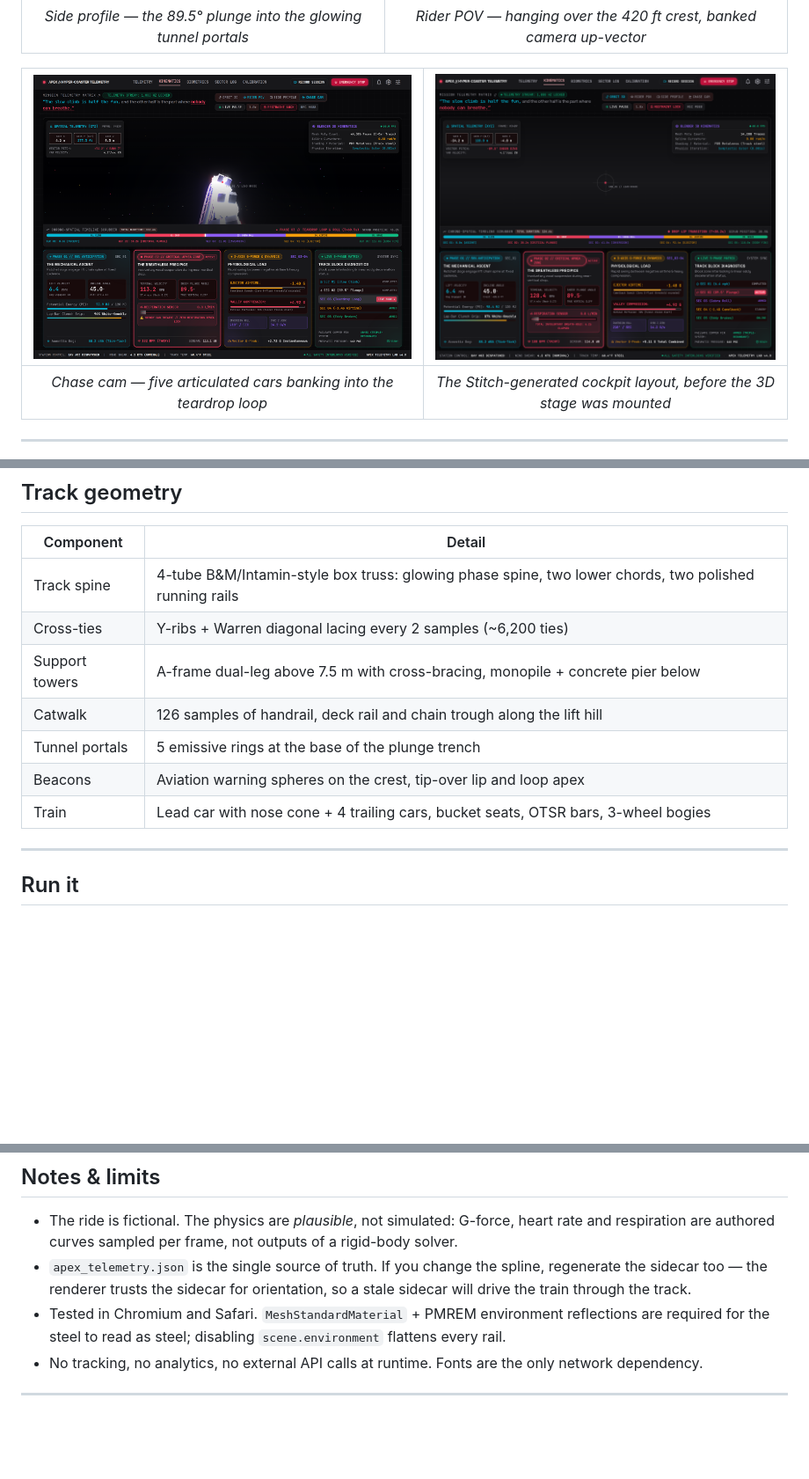
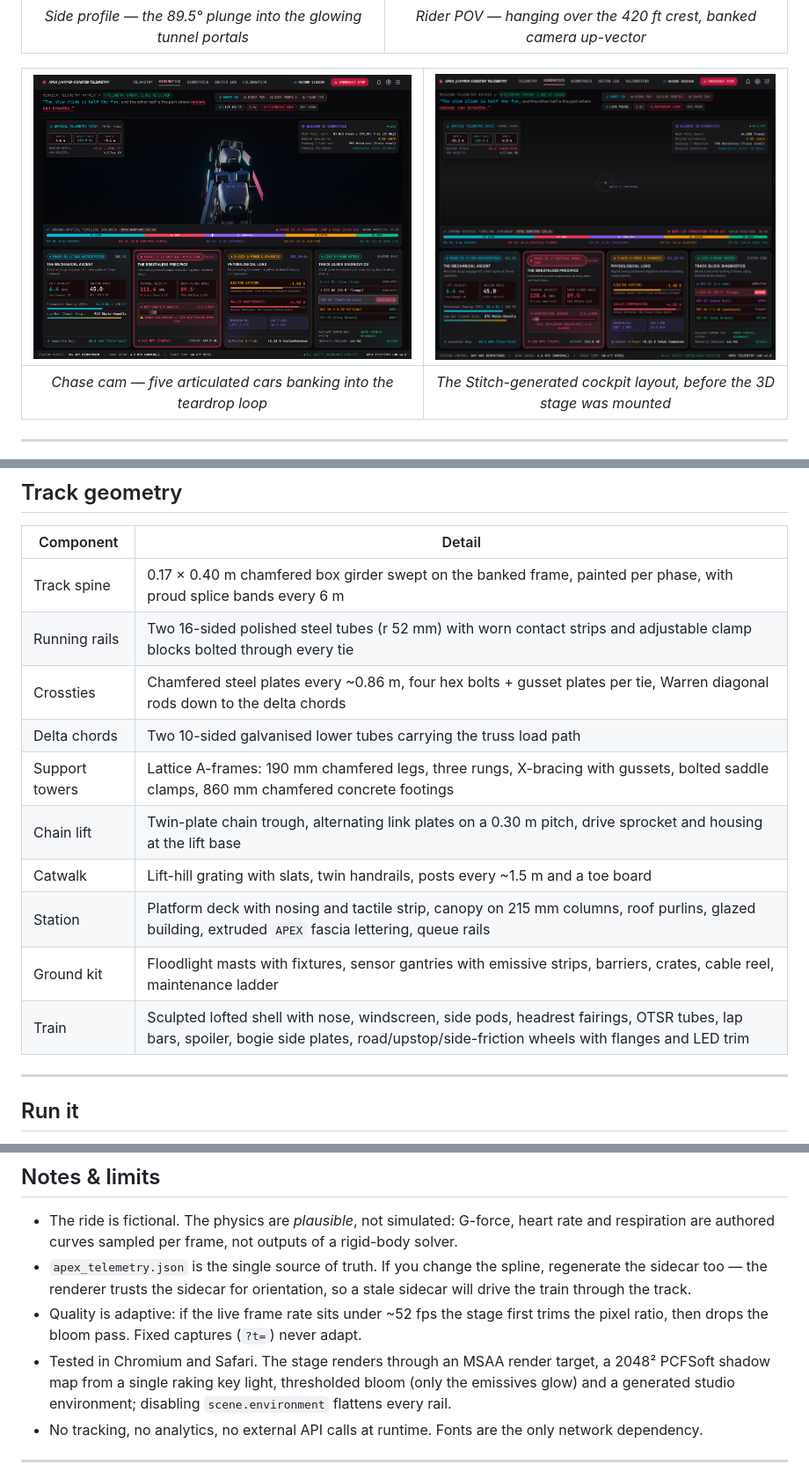
Before and after one commit to AndrewMason7/apex-coaster-telemetry, a Markdown page: README.md, 3 parts joined by grey strips. Shown at 88% size. Rendered like a GitHub page; pictures changed too: screenshots/04-chase-cam-loop.png; blank space fills up the shorter version.

```diff
--- a/README.md
+++ b/README.md
@@ -105,13 +105,16 @@ articulates around crests exactly like a real train.
 
 | Component | Detail |
 |---|---|
-| Track spine | 4-tube B&M/Intamin-style box truss: glowing phase spine, two lower chords, two polished running rails |
-| Cross-ties | Y-ribs + Warren diagonal lacing every 2 samples (~6,200 ties) |
-| Support towers | A-frame dual-leg above 7.5 m with cross-bracing, monopile + concrete pier below |
-| Catwalk | 126 samples of handrail, deck rail and chain trough along the lift hill |
-| Tunnel portals | 5 emissive rings at the base of the plunge trench |
-| Beacons | Aviation warning spheres on the crest, tip-over lip and loop apex |
-| Train | Lead car with nose cone + 4 trailing cars, bucket seats, OTSR bars, 3-wheel bogies |
+| Track spine | 0.17 × 0.40 m chamfered box girder swept on the banked frame, painted per phase, with proud splice bands every 6 m |
+| Running rails | Two 16-sided polished steel tubes (r 52 mm) with worn contact strips and adjustable clamp blocks bolted through every tie |
+| Crossties | Chamfered steel plates every ~0.86 m, four hex bolts + gusset plates per tie, Warren diagonal rods down to the delta chords |
+| Delta chords | Two 10-sided galvanised lower tubes carrying the truss load path |
+| Support towers | Lattice A-frames: 190 mm chamfered legs, three rungs, X-bracing with gussets, bolted saddle clamps, 860 mm chamfered concrete footings |
+| Chain lift | Twin-plate chain trough, alternating link plates on a 0.30 m pitch, drive sprocket and housing at the lift base |
+| Catwalk | Lift-hill grating with slats, twin handrails, posts every ~1.5 m and a toe board |
+| Station | Platform deck with nosing and tactile strip, canopy on 215 mm columns, roof purlins, glazed building, extruded `APEX` fascia lettering, queue rails |
+| Ground kit | Floodlight masts with fixtures, sensor gantries with emissive strips, barriers, crates, cable reel, maintenance ladder |
+| Train | Sculpted lofted shell with nose, windscreen, side pods, headrest fairings, OTSR tubes, lap bars, spoiler, bogie side plates, road/upstop/side-friction wheels with flanges and LED trim |
 
 ---
 
@@ -213,8 +227,11 @@ why the deck and the track read as one instrument rather than two pasted halves.
 - `apex_telemetry.json` is the single source of truth. If you change the spline, regenerate the
   sidecar too — the renderer trusts the sidecar for orientation, so a stale sidecar will drive the
   train through the track.
-- Tested in Chromium and Safari. `MeshStandardMaterial` + PMREM environment reflections are
-  required for the steel to read as steel; disabling `scene.environment` flattens every rail.
+- Quality is adaptive: if the live frame rate sits under ~52 fps the stage first trims the pixel
+  ratio, then drops the bloom pass. Fixed captures (`?t=`) never adapt.
+- Tested in Chromium and Safari. The stage renders through an MSAA render target, a 2048² PCFSoft
+  shadow map from a single raking key light, thresholded bloom (only the emissives glow) and a
+  generated studio environment; disabling `scene.environment` flattens every rail.
 - No tracking, no analytics, no external API calls at runtime. Fonts are the only network
   dependency.
 
```
Also changed, not shown: other parts of README.md (+17 -6 lines), 7 other files.
